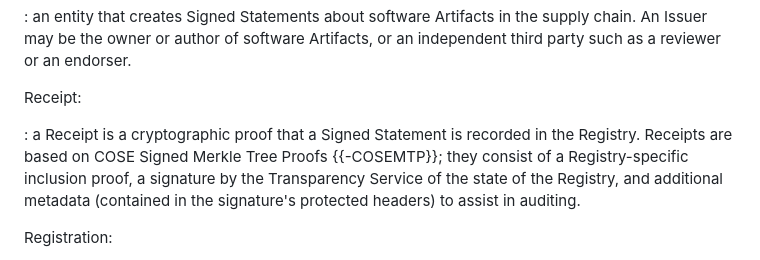
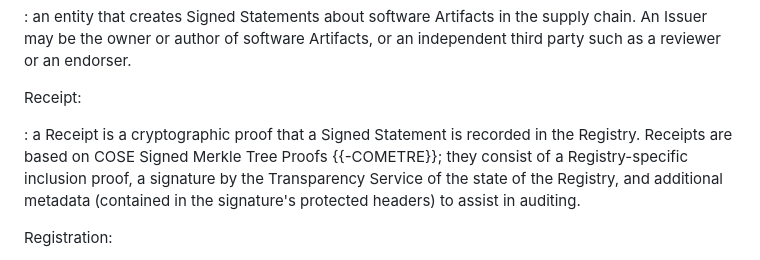
Before and after one commit to ietf-wg-scitt/draft-ietf-scitt-architecture, a Markdown page: draft-ietf-scitt-architecture.md, the part around the change. GitHub-like rendering.

Commit message:
Update draft-ietf-scitt-architecture.md
Co-authored-by: Orie Steele <orie@or13.io>

```diff
--- a/draft-ietf-scitt-architecture.md
+++ b/draft-ietf-scitt-architecture.md
@@ -223,7 +223,7 @@ An Issuer may be the owner or author of software Artifacts, or an independent th
 
 Receipt:
 
-: a Receipt is a cryptographic proof that a Signed Statement is recorded in the Registry. Receipts are based on COSE Signed Merkle Tree Proofs {{-COSEMTP}}; they consist of a Registry-specific inclusion proof, a signature by the Transparency Service of the state of the Registry, and additional metadata (contained in the signature's protected headers) to assist in auditing.
+: a Receipt is a cryptographic proof that a Signed Statement is recorded in the Registry. Receipts are based on COSE Signed Merkle Tree Proofs {{-COMETRE}}; they consist of a Registry-specific inclusion proof, a signature by the Transparency Service of the state of the Registry, and additional metadata (contained in the signature's protected headers) to assist in auditing.
 
 Registration:
 
```
